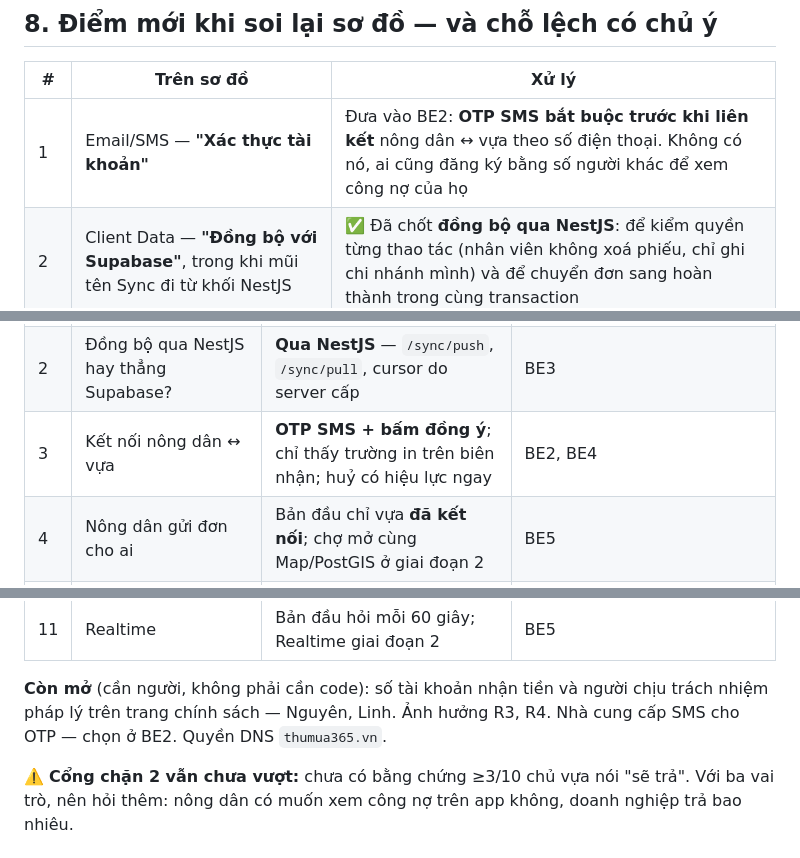
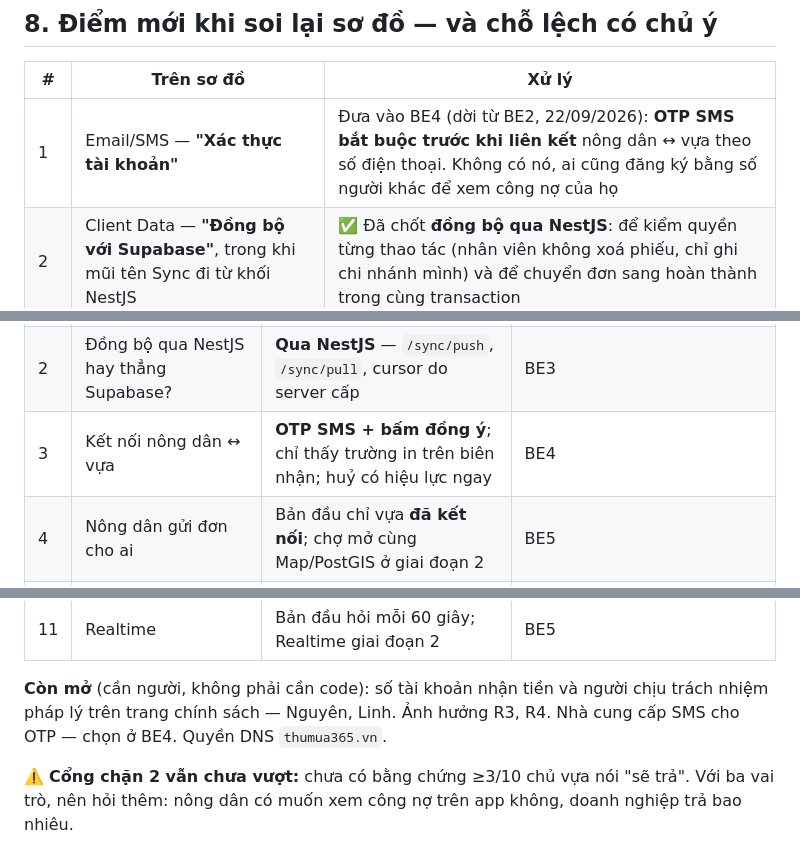
Before and after one commit to remembered-fragrance/Thumua365_BE, a Markdown page: docs/THONG_TIN_DU_AN.md, 3 parts joined by grey strips. Rendered like a GitHub page.

Commit message:
docs: OTP ở BE4 trong bảng quyết định và việc còn mở
Co-Authored-By: Claude Opus 5 <noreply@anthropic.com>

```diff
--- a/docs/THONG_TIN_DU_AN.md
+++ b/docs/THONG_TIN_DU_AN.md
@@ -249,7 +249,7 @@ Realtime · báo cáo nặng phía server · Capacitor.
 
 | # | Trên sơ đồ | Xử lý |
 |---|---|---|
-| 1 | Email/SMS — **"Xác thực tài khoản"** | Đưa vào BE2: **OTP SMS bắt buộc trước khi liên kết** nông dân ↔ vựa theo số điện thoại. Không có nó, ai cũng đăng ký bằng số người khác để xem công nợ của họ |
+| 1 | Email/SMS — **"Xác thực tài khoản"** | Đưa vào BE4 (dời từ BE2, 22/09/2026): **OTP SMS bắt buộc trước khi liên kết** nông dân ↔ vựa theo số điện thoại. Không có nó, ai cũng đăng ký bằng số người khác để xem công nợ của họ |
 | 2 | Client Data — **"Đồng bộ với Supabase"**, trong khi mũi tên Sync đi từ khối NestJS | ✅ Đã chốt **đồng bộ qua NestJS**: để kiểm quyền từng thao tác (nhân viên không xoá phiếu, chỉ ghi chi nhánh mình) và để chuyển đơn sang hoàn thành trong cùng transaction |
 | 3 | Supabase **Realtime** | Bản đầu hỏi thông báo mỗi 60 giây; Realtime cho trạng thái đơn và thông báo vào giai đoạn 2 |
 | 4 | Notification — **"Sự kiện hệ thống"** | Event bus nội bộ (`@nestjs/event-emitter`): `order.fulfilled` → thông báo + đo lường + audit, module không gọi chéo nhau |
@@ -270,7 +270,7 @@ Chốt theo hướng đề xuất. Sơ đồ và bảng lý do: [so-do-kien-truc
 |---|---|---|---|
 | 1 | Ai trả tiền? | Nông dân **miễn phí** · vựa 149.000đ/tháng (1.490.000đ/năm) · doanh nghiệp theo số chi nhánh, bán trực tiếp. "10 người trả phí" đếm theo **tổ chức** vựa/DN | R3, `subscriptions.organization_id` |
 | 2 | Đồng bộ qua NestJS hay thẳng Supabase? | **Qua NestJS** — `/sync/push`, `/sync/pull`, cursor do server cấp | BE3 |
-| 3 | Kết nối nông dân ↔ vựa | **OTP SMS + bấm đồng ý**; chỉ thấy trường in trên biên nhận; huỷ có hiệu lực ngay | BE2, BE4 |
+| 3 | Kết nối nông dân ↔ vựa | **OTP SMS + bấm đồng ý**; chỉ thấy trường in trên biên nhận; huỷ có hiệu lực ngay | BE4 |
 | 4 | Nông dân gửi đơn cho ai | Bản đầu chỉ vựa **đã kết nối**; chợ mở cùng Map/PostGIS ở giai đoạn 2 | BE5 |
 | 5 | Nơi chạy container API | **Render**, vùng Singapore (staging gói free; production thêm ở BE10) | BE1 ✅ |
 | 6 | Tên miền API, tên gói npm | `api.thumua365.vn` (chờ quyền DNS; tạm `*.onrender.com`) · `@mambo/*` | BE0, BE1 |
@@ -282,7 +282,7 @@ Chốt theo hướng đề xuất. Sơ đồ và bảng lý do: [so-do-kien-truc
 
 **Còn mở** (cần người, không phải cần code): số tài khoản nhận tiền và người chịu trách
 nhiệm pháp lý trên trang chính sách — Nguyên, Linh. Ảnh hưởng R3, R4. Nhà cung cấp SMS
-cho OTP — chọn ở BE2. Quyền DNS `thumua365.vn`.
+cho OTP — chọn ở BE4. Quyền DNS `thumua365.vn`.
 
 ⚠️ **Cổng chặn 2 vẫn chưa vượt:** chưa có bằng chứng ≥3/10 chủ vựa nói "sẽ trả". Với ba vai
 trò, nên hỏi thêm: nông dân có muốn xem công nợ trên app không, doanh nghiệp trả bao nhiêu.
```
